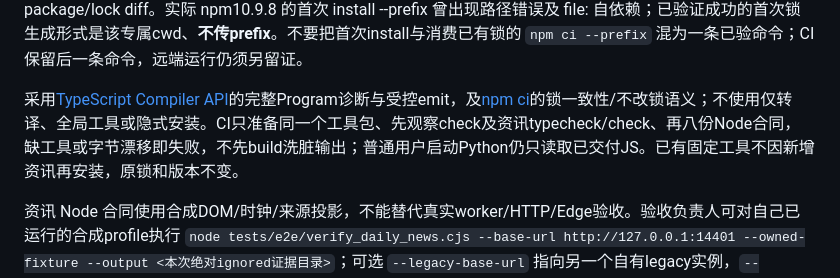
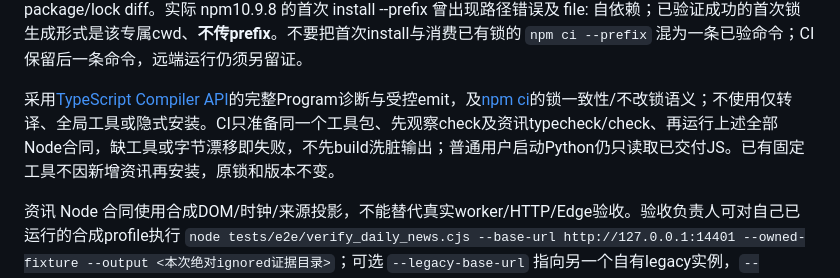
Before and after one commit to whitev771111/control-everything, a Markdown page: CONTRIBUTING.md, the part around the change. GitHub-like rendering.

Commit message:
docs: align frontend verification guidance with CI

```diff
--- a/CONTRIBUTING.md
+++ b/CONTRIBUTING.md
@@ -108,7 +108,7 @@ node --test tests/frontend/test_execution_ui.cjs tests/frontend/test_progress_ui
 
 仅维护者在新建工具包或经审版本更新时重新生成锁：沿用上述隔离配置，`Push-Location tools/typescript` 后执行 `& $tsNode $tsNpmCli install --package-lock-only --include=dev --ignore-scripts --no-audit --no-fund --registry=https://registry.npmjs.org/`，检查退出码并在 `finally` 中 `Pop-Location`，随后核 package/lock diff。实际 npm10.9.8 的首次 install --prefix 曾出现路径错误及 file: 自依赖；已验证成功的首次锁生成形式是该专属cwd、**不传prefix**。不要把首次install与消费已有锁的 `npm ci --prefix` 混为一条已验命令；CI保留后一条命令，远端运行仍须另留证。
 
-采用[TypeScript Compiler API](https://github.com/microsoft/TypeScript/wiki/Using-the-Compiler-API)的完整Program诊断与受控emit，及[npm ci](https://docs.npmjs.com/cli/v10/commands/npm-ci)的锁一致性/不改锁语义；不使用仅转译、全局工具或隐式安装。CI只准备同一个工具包、先观察check及资讯typecheck/check、再八份Node合同，缺工具或字节漂移即失败，不先build洗脏输出；普通用户启动Python仍只读取已交付JS。已有固定工具不因新增资讯再安装，原锁和版本不变。
+采用[TypeScript Compiler API](https://github.com/microsoft/TypeScript/wiki/Using-the-Compiler-API)的完整Program诊断与受控emit，及[npm ci](https://docs.npmjs.com/cli/v10/commands/npm-ci)的锁一致性/不改锁语义；不使用仅转译、全局工具或隐式安装。CI只准备同一个工具包、先观察check及资讯typecheck/check、再运行上述全部Node合同，缺工具或字节漂移即失败，不先build洗脏输出；普通用户启动Python仍只读取已交付JS。已有固定工具不因新增资讯再安装，原锁和版本不变。
 
 资讯 Node 合同使用合成DOM/时钟/来源投影，不能替代真实worker/HTTP/Edge验收。验收负责人可对自己已运行的合成profile执行 `node tests/e2e/verify_daily_news.cjs --base-url http://127.0.0.1:14401 --owned-fixture --output <本次绝对ignored证据目录>`；可选 `--legacy-base-url` 指向另一个自有legacy实例，`--synthetic-news` 只替新闻路由，以受控时间验证分组/摘要/过期与草稿。harness不建服务、不修改真实数据库；默认真实HTTP读取与合成新闻模式分别记证据，不把后者当真实公共源可用。真实待办写后隔离、失败采集清理与宽窄屏截图仍由验收负责人分别留证。
 
```
